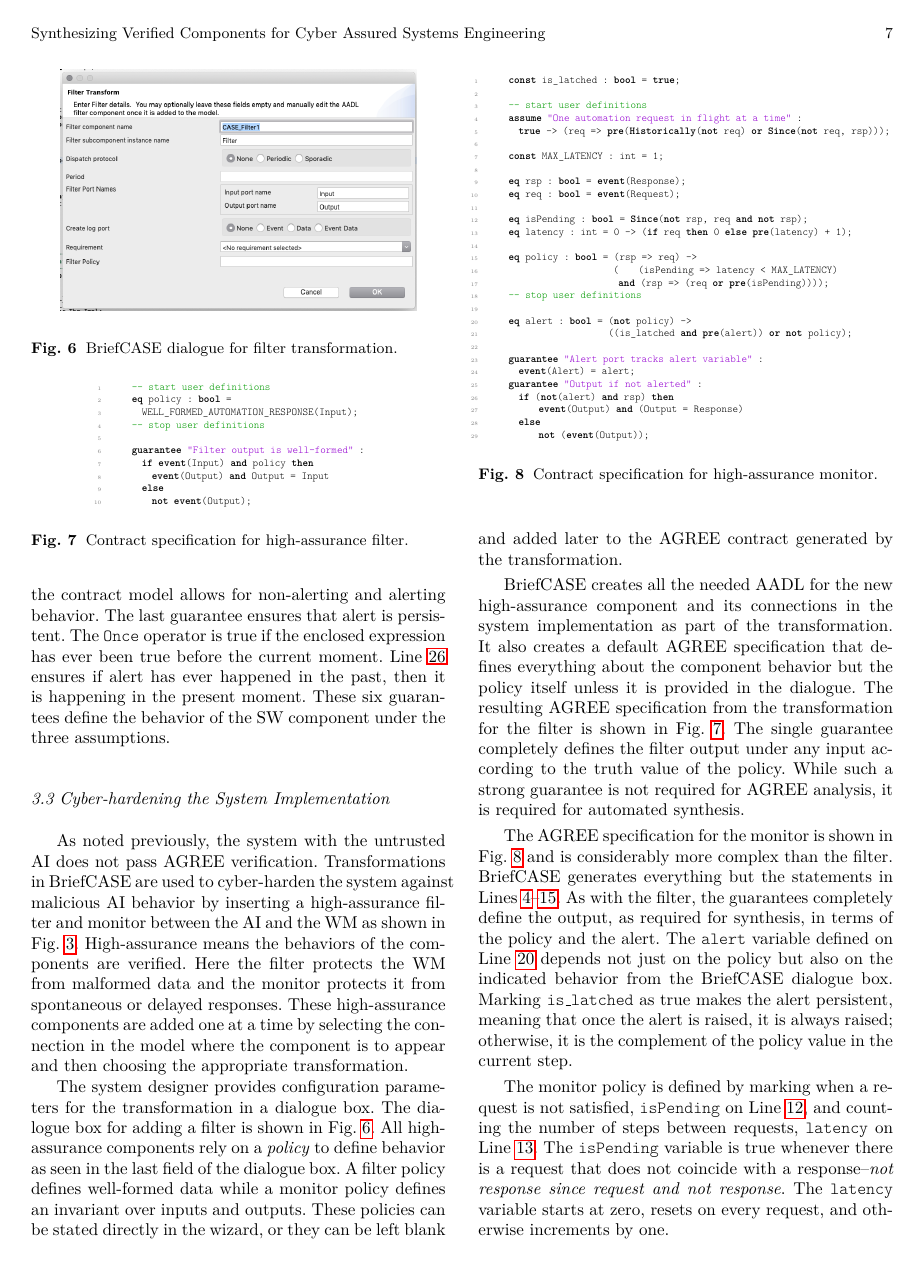
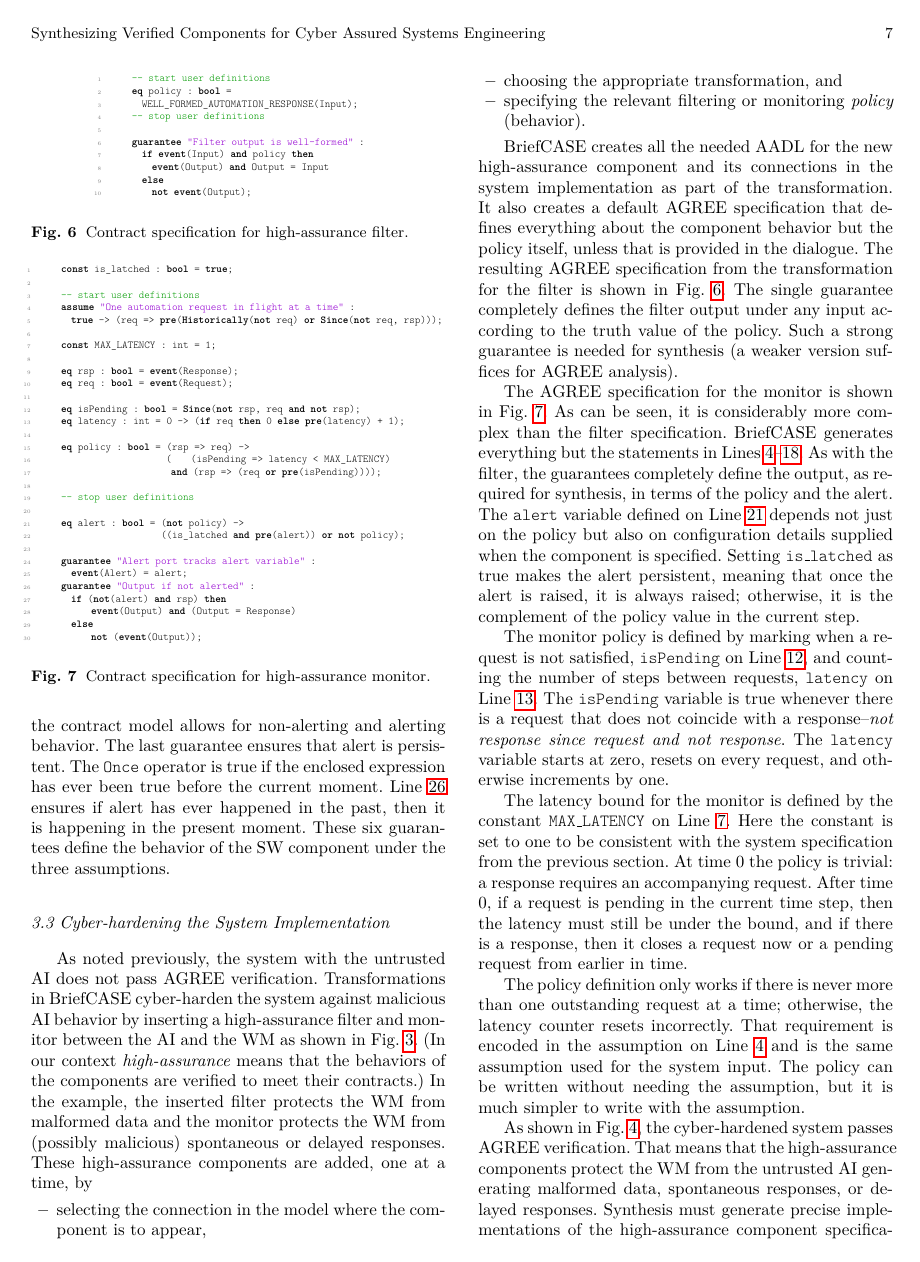
Before and after one commit to ericmercer/verified-mon-flt-synthesis, a LaTeX paper (paper/paper.tex, which reads paper/high-assurance-contracts.tex): page 7 of 16. Compiled offline with pdfLaTeX.

Commit message:
Expunging dialogue diagram

```diff
--- a/paper/high-assurance-contracts.tex
+++ b/paper/high-assurance-contracts.tex
@@ -1,12 +1,12 @@
-\begin{figure}
-  \begin{center}
-    \begin{tabular}{c}
-    \includegraphics[scale=0.3]{dialogue.png}
-    \end{tabular}
-  \end{center}
-  \caption{BriefCASE dialogue for filter transformation.}
-  \label{fig:dialogue}
-\end{figure}
+%% \begin{figure}
+%%   \begin{center}
+%%     \begin{tabular}{c}
+%%     \includegraphics[scale=0.3]{dialogue.png}
+%%     \end{tabular}
+%%   \end{center}
+%%   \caption{BriefCASE dialogue for filter transformation.}
+%%   \label{fig:dialogue}
+%% \end{figure}
 
 \newsavebox{\flt}
 \begin{lrbox}{\flt}
@@ -79,44 +80,88 @@
   \label{fig:monitor}
 \end{figure}
 
-As noted previously, the system with the untrusted AI does not pass AGREE verification.
-Transformations in BriefCASE are used to cyber-harden the system against malicious AI behavior by inserting a high-assurance filter and monitor between the AI and the WM as shown in \figref{fig:hardened}.
-High-assurance means the behaviors of the components are verified.
-Here the filter protects the WM from malformed data and the monitor protects it from spontaneous or delayed responses.
-These high-assurance components are added one at a time by selecting the connection in the model where the component is to appear and then choosing the appropriate transformation.
+As noted previously, the system with the untrusted AI does not pass
+AGREE verification.  Transformations in BriefCASE cyber-harden the
+system against malicious AI behavior by inserting a high-assurance
+filter and monitor between the AI and the WM as shown in
+\figref{fig:hardened}.  (In our context \emph{high-assurance} means
+that the behaviors of the components are verified to meet their
+contracts.)  In the example, the inserted filter protects the WM from
+malformed data and the monitor protects the WM from (possibly malicious)
+spontaneous or delayed responses.  These high-assurance components are
+added, one at a time, by
+\begin{itemize}
+  \item selecting the connection in the model where the
+    component is to appear,
+  \item choosing the appropriate transformation, and
+  \item specifying the relevant filtering or monitoring \emph{policy} (behavior).
+\end{itemize}
 
-The system designer provides configuration parameters for the transformation in a dialogue box.
-The dialogue box for adding a filter is shown in \figref{fig:dialogue}.
-All high-assurance components rely on a \emph{policy} to define behavior as seen in the last field of the dialogue box.
-A filter policy defines well-formed data while a monitor policy defines an invariant over inputs and outputs.
-These policies can be stated directly in the wizard, or they can be left blank and added later to the AGREE contract generated by the transformation.
+%% The system designer provides configuration parameters for the
+%% transformation in a dialogue box.  The dialogue box for adding a
+%% filter is shown in \figref{fig:dialogue}.  All high-assurance
+%% components rely on a \emph{policy} to define behavior as seen in the
+%% last field of the dialogue box.  A filter policy defines well-formed
+%% data while a monitor policy defines an invariant over inputs and
+%% outputs.  These policies can be stated directly in the wizard, or they
+%% can be left blank and added later to the AGREE contract generated by
+%% the transformation.
 
-BriefCASE creates all the needed AADL for the new high-assurance component and its connections in the system implementation as part of the transformation.
-It also creates a default AGREE specification that defines everything about the component behavior but the policy itself unless it is provided in the dialogue.
-The resulting AGREE specification from the transformation for the filter is shown in \figref{fig:filter}.
-The single guarantee completely defines the filter output under any input according to the truth value of the policy.
-While such a strong guarantee is not required for AGREE analysis, it is required for automated synthesis.
+BriefCASE creates all the needed AADL for the new high-assurance
+component and its connections in the system implementation as part of
+the transformation.  It also creates a default AGREE specification
+that defines everything about the component behavior but the policy
+itself, unless that is provided in the dialogue.  The resulting AGREE
+specification from the transformation for the filter is shown in
+\figref{fig:filter}.  The single guarantee completely defines the
+filter output under any input according to the truth value of the
+policy.  Such a strong guarantee is needed for synthesis (a weaker
+version suffices for AGREE analysis).
 
-The AGREE specification for the monitor is shown in \figref{fig:monitor} and is considerably more complex than the filter.
-BriefCASE generates everything but the statements in \linesref{line:mon-assume}{line:mon-policy}.
-As with the filter, the guarantees completely define the output, as required for synthesis, in terms of the policy and the alert.
-The \texttt{alert} variable defined on \lineref{line:mon-alert} depends not just on the policy but also on the indicated behavior from the BriefCASE dialogue box.
-Marking \texttt{is\_latched} as true makes the alert persistent, meaning that once the alert is raised, it is always raised; otherwise, it is the complement of the policy value in the current step.
+The AGREE specification for the monitor is shown in
+\figref{fig:monitor}. As can be seen, it is considerably more complex
+than the filter specification.  BriefCASE generates everything but the
+statements in \linesref{line:mon-assume}{line:mon-policy}.  As with
+the filter, the guarantees completely define the output, as required
+for synthesis, in terms of the policy and the alert.  The
+\texttt{alert} variable defined on \lineref{line:mon-alert} depends
+not just on the policy but also on configuration details supplied when
+the component is specified.  Setting \texttt{is\_latched} as true
+makes the alert persistent, meaning that once the alert is raised, it
+is always raised; otherwise, it is the complement of the policy value
+in the current step.
 
-The monitor policy is defined by marking when a request is not satisfied, \texttt{isPending} on \lineref{line:mon-pending}, and counting the number of steps between requests, \texttt{latency} on \lineref{line:mon-latency}.
-The \texttt{isPending} variable is true whenever there is a request that does not coincide with a response--\emph{not response since request and not response}.
-The \texttt{latency} variable starts at zero, resets on every request, and otherwise increments by one.
+The monitor policy is defined by marking when a request is not
+satisfied, \texttt{isPending} on \lineref{line:mon-pending}, and
+counting the number of steps between requests, \texttt{latency} on
+\lineref{line:mon-latency}.  The \texttt{isPending} variable is true
+whenever there is a request that does not coincide with a
+response--\emph{not response since request and not response}.  The
+\texttt{latency} variable starts at zero, resets on every request, and
+otherwise increments by one.
 
-The latency bound for the monitor is defined by the constant \texttt{MAX\_LATENCY} on \lineref{line:mon-const}.
-Here the constant is set to one to be consistent with the system specification from the previous section.
-At time 0 the policy is trivial: a response requires an accompanying request.
-After time 0, if a request is pending in the current time step, then the latency must still be under the bound, and if there is a response, then it closes a request now or a pending request from earlier in time.
+The latency bound for the monitor is defined by the constant
+\texttt{MAX\_LATENCY} on \lineref{line:mon-const}.  Here the constant
+is set to one to be consistent with the system specification from the
+previous section.  At time 0 the policy is trivial: a response
+requires an accompanying request.  After time 0, if a request is
+pending in the current time step, then the latency must still be under
+the bound, and if there is a response, then it closes a request now or
+a pending request from earlier in time.
 
-The policy definition only works if there is never more than one outstanding request at a time; otherwise, the latency counter resets incorrectly.
-That requirement is encoded in the assumption on \lineref{line:mon-assume} and is the same assumption used for the system input.
-The policy can be written without needing the assumption, but it is much simpler to write with the assumption.
+The policy definition only works if there is never more than one
+outstanding request at a time; otherwise, the latency counter resets
+incorrectly.  That requirement is encoded in the assumption on
+\lineref{line:mon-assume} and is the same assumption used for the
+system input.  The policy can be written without needing the
+assumption, but it is much simpler to write with the assumption.
 
-As shown in \figref{fig:hardened-certificate}, the cyber-hardened system passes AGREE verification.
-That means that the high-assurance components protect the WM from the untrusted AI generating malformed data, spontaneous responses, or delayed responses.
-Synthesis must generate precise implementations of the high-assurance component specifications for the AGREE verification result to apply to the deployed system.
-Precise in this context means that the implementations match the input to output relations defined in the specifications.
+As shown in \figref{fig:hardened-certificate}, the cyber-hardened
+system passes AGREE verification.  That means that the high-assurance
+components protect the WM from the untrusted AI generating malformed
+data, spontaneous responses, or delayed responses.  Synthesis must
+generate precise implementations of the high-assurance component
+specifications for the AGREE verification result to apply to the
+deployed system.  Precise in this context means that the
+implementations match the input to output relations defined in the
+specifications.
```
Also changed, not shown: paper/high-assurance-contracts.tex (3 more changed lines).
